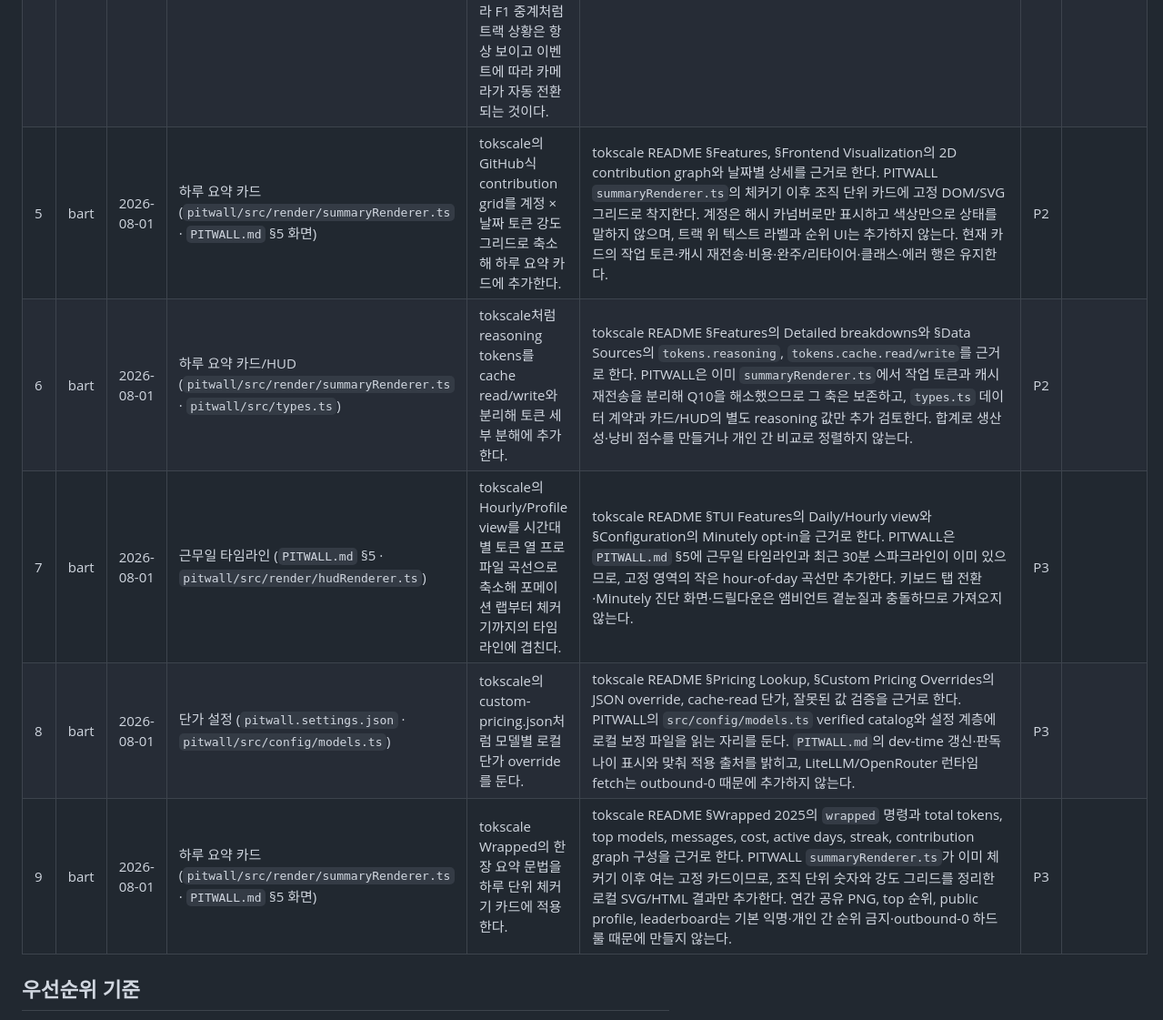
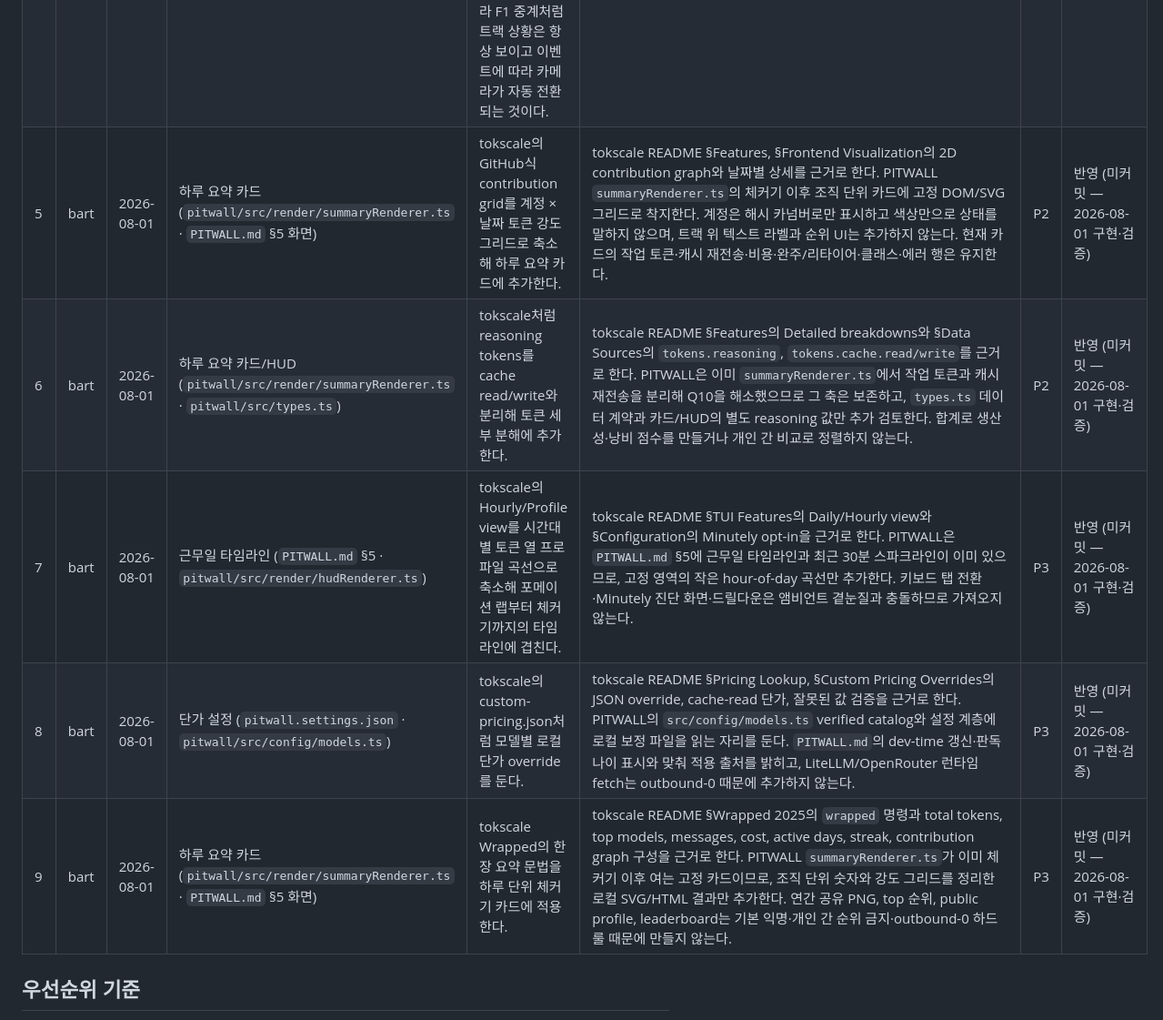
Before and after one commit to ChungHwemo/pitwall, a Markdown page: REVIEW.md, the part around the change. Shown at 91% size. Rendered like a GitHub page.

```diff
--- a/REVIEW.md
+++ b/REVIEW.md
@@ -34,11 +34,11 @@
 | 2 | bart | 2026-07-31 | 트랙 (src/render/trackRenderer.ts · src/render/projection.ts · src/track/spacing.ts · src/track/trackModel.ts) | 차량이 트랙 위에서 부드럽게 흐르지 않고 스팟(지점)에서 스팟으로 튀듯 움직인다. 부드러운 이동으로 개선을 검토하자는 제안. | 코드상 `Projector`(속도추정 + LERP 0.12 + MAX_FRAME_STEP 0.4%/프레임)로 보간이 이미 구현돼 있고, `main.ts`의 `render()`가 매 rAF 프레임 `trackModel`이 그대로여도 무조건 호출된다 — 설계상으로는 이벤트 사이에도 계속 미끄러져야 한다. 그런데도 튀어 보이는 원인 후보 3가지를 코드 읽기로 확인함 (실측·화면 녹화로 어느 것이 지배적인지는 미확인): (1) `spreadProgress`(spacing.ts)가 `buildTrackModel` 재계산 때마다 같은 레인 전체를 다시 정렬·재배치한다 — 정작 이벤트가 안 난 차의 목표 진행률(anchor)도 이웃 차의 사건 때문에 바뀔 수 있어, projector가 새 anchor를 매끄럽게 쫓아가더라도 "이 차가 왜 지금 움직이나"가 사건과 안 맞아 보일 수 있다. (2) 실측 이벤트당 프롬프트 토큰 중앙값(139,120)이 한 바퀴 분량(LAP_TOKENS=50,000)보다 커서, 호출 한 번이 앵커를 몇 바퀴치 앞으로 밀 수 있다 — `MAX_LEAD`가 "직전 한 걸음"만큼은 허용하므로 그 폭이 크면 따라잡는 구간이 상대적으로 빠르고 도드라져 보일 수 있다. (3) hot↔cold 전환 시 한쪽은 `spreadProgress` 보정값을, 다른 쪽은 원본 `progressOf` 값을 anchor로 써서 전환 순간 목표가 불연속적으로 바뀔 수 있다. 실측: 후보 ①·③ 기각(실측 2~3대 환경에선 밀집 불가), ② Projector 고정점이 지배 — 보간 목표를 속도 전방투영 위치로 수정, 밀집 창 정지 40.1%→26.3% | P1 | 반영 (c77e025) |
 | 3 | bart | 2026-07-31 | 트랙 뷰 전반 (src/track/circuitShape.ts · src/track/layout.ts · src/track/trackModel.ts · src/render/*) | 데이터 형태는 유지한 채 현재 2D 뷰를 3D, 나아가 실제 3D 모바일 게임처럼 조작 가능한 구조로 갈 수 있는지 논의. | 층별로 재사용성이 갈린다. (a) 완전 재사용 — `types.ts`(`CarEvent`/`RaceState`)·`state/reducer.ts`는 렌더러를 전혀 모르는 순수 계층이라 손댈 이유가 없다. (b) 재사용 가능한 좋은 경계 — `track/trackModel.ts`·`render/projection.ts`·`track/layout.ts`의 레인 배정은 픽셀이 아니라 추상 스칼라(`progress` 0..1 · `laneLine` -1..1 · `heat`)로 동작해, "이 스칼라를 3D 트랜스폼으로 바꾸는 함수"만 새로 만들면 재사용된다. (c) 사실상 재작성 — `circuitShape.ts`의 `project()`는 위경도를 `{x,y}` 평면에 투영하고 고도 개념이 없으며, `layout.ts:152`의 `positionAt()`도 진행 방향의 2D 법선 벡터로 오프셋을 계산하는 순수 평면 함수다. `render/*` 전부는 SVG DOM 노드 풀링에 강하게 결합돼 있고 `CHECKLIST.md`에 기록된 성능 성과(레이아웃 스래싱 0, "no SVG transform 속성" 게이트)가 이 구조 특유의 것이라 WebGL/3D 엔진으로 가면 새로 짜야 한다. 추가로 두 가지 비-기술적 충돌: "런타임 의존성 0개"·24kB 단일 파일 빌드가 README/PITWALL.md에 명시된 핵심 성과인데 3D 엔진(Three.js 등)은 이 원칙과 정면 충돌하고, "곁눈질이지 응시가 아니다"·"체류 시간이 길면 실패"라는 하드 룰이 "게임처럼 조작"이 요구하는 적극적 개입(카메라 조작·터치 입력)과 방향이 반대다. 버벅임 원인은 렌더러가 아닌 보간 고정점으로 실측 확인(c77e025) — three.js는 불필요. 3D 전환은 v1.5 이후 열린 예산 결정으로 보류 | P3 | 보류 |
 | 4 | bart | 2026-07-31 | #3 정정 | #3의 비-기술적 충돌 두 가지를 저자가 정정함. (1) "런타임 의존성 0개/24kB"는 못 박은 원칙이 아니라 아직 개발 중이라 그런 현재 상태다 — 3D 전환의 "충돌"이 아니라 그때 다시 잡을 열린 예산 결정이다. (2) "3D 모바일 게임처럼"은 사람이 조작하는 게 아니라 F1 중계처럼 트랙 상황은 항상 보이고 이벤트에 따라 카메라가 자동 전환되는 것이다. | (2)를 반영하면 오히려 기존 구조와 더 잘 맞는다 — `director/director.ts`가 이미 에러·한도·핀 점수로 카메라 슬롯을 자동 선별하고 있고(PITWALL.md의 "카메라 슬롯 3~5개 자동 선별"), 이 스코어링이 지금은 데이터 카드 출력으로 쓰이지만 3D에서는 "어느 차로 컷을 넘길까"로 그대로 확장 가능한 기존 개념이다. 사람 조작이 없으므로 "곁눈질" 철학과도 충돌하지 않는다. 다만 잔여 고려사항 하나: 실제 방송 연출(컷 타이밍·앵글 선택)은 원래 시청 시간을 늘리려는 문법이라, 자동이어도 화면이 더 몰입감 있어지면 "체류 시간이 길면 실패" 하드 룰과 미묘하게 당길 수 있다 — 막을 이유는 아니고 3D 전환 시 "곁눈질에 맞는 컷 리듬"을 별도로 정의할 필요가 있다는 정도. | P3 | 확인 |
-| 5 | bart | 2026-08-01 | 하루 요약 카드 (`pitwall/src/render/summaryRenderer.ts` · `PITWALL.md` §5 화면) | tokscale의 GitHub식 contribution grid를 계정 × 날짜 토큰 강도 그리드로 축소해 하루 요약 카드에 추가한다. | tokscale README §Features, §Frontend Visualization의 2D contribution graph와 날짜별 상세를 근거로 한다. PITWALL `summaryRenderer.ts`의 체커기 이후 조직 단위 카드에 고정 DOM/SVG 그리드로 착지한다. 계정은 해시 카넘버로만 표시하고 색상만으로 상태를 말하지 않으며, 트랙 위 텍스트 라벨과 순위 UI는 추가하지 않는다. 현재 카드의 작업 토큰·캐시 재전송·비용·완주/리타이어·클래스·에러 행은 유지한다. | P2 | |
-| 6 | bart | 2026-08-01 | 하루 요약 카드/HUD (`pitwall/src/render/summaryRenderer.ts` · `pitwall/src/types.ts`) | tokscale처럼 reasoning tokens를 cache read/write와 분리해 토큰 세부 분해에 추가한다. | tokscale README §Features의 Detailed breakdowns와 §Data Sources의 `tokens.reasoning`, `tokens.cache.read/write`를 근거로 한다. PITWALL은 이미 `summaryRenderer.ts`에서 작업 토큰과 캐시 재전송을 분리해 Q10을 해소했으므로 그 축은 보존하고, `types.ts` 데이터 계약과 카드/HUD의 별도 reasoning 값만 추가 검토한다. 합계로 생산성·낭비 점수를 만들거나 개인 간 비교로 정렬하지 않는다. | P2 | |
-| 7 | bart | 2026-08-01 | 근무일 타임라인 (`PITWALL.md` §5 · `pitwall/src/render/hudRenderer.ts`) | tokscale의 Hourly/Profile view를 시간대별 토큰 열 프로파일 곡선으로 축소해 포메이션 랩부터 체커기까지의 타임라인에 겹친다. | tokscale README §TUI Features의 Daily/Hourly view와 §Configuration의 Minutely opt-in을 근거로 한다. PITWALL은 `PITWALL.md` §5에 근무일 타임라인과 최근 30분 스파크라인이 이미 있으므로, 고정 영역의 작은 hour-of-day 곡선만 추가한다. 키보드 탭 전환·Minutely 진단 화면·드릴다운은 앰비언트 곁눈질과 충돌하므로 가져오지 않는다. | P3 | |
-| 8 | bart | 2026-08-01 | 단가 설정 (`pitwall.settings.json` · `pitwall/src/config/models.ts`) | tokscale의 custom-pricing.json처럼 모델별 로컬 단가 override를 둔다. | tokscale README §Pricing Lookup, §Custom Pricing Overrides의 JSON override, cache-read 단가, 잘못된 값 검증을 근거로 한다. PITWALL의 `src/config/models.ts` verified catalog와 설정 계층에 로컬 보정 파일을 읽는 자리를 둔다. `PITWALL.md`의 dev-time 갱신·판독 나이 표시와 맞춰 적용 출처를 밝히고, LiteLLM/OpenRouter 런타임 fetch는 outbound-0 때문에 추가하지 않는다. | P3 | |
-| 9 | bart | 2026-08-01 | 하루 요약 카드 (`pitwall/src/render/summaryRenderer.ts` · `PITWALL.md` §5 화면) | tokscale Wrapped의 한 장 요약 문법을 하루 단위 체커기 카드에 적용한다. | tokscale README §Wrapped 2025의 `wrapped` 명령과 total tokens, top models, messages, cost, active days, streak, contribution graph 구성을 근거로 한다. PITWALL `summaryRenderer.ts`가 이미 체커기 이후 여는 고정 카드이므로, 조직 단위 숫자와 강도 그리드를 정리한 로컬 SVG/HTML 결과만 추가한다. 연간 공유 PNG, top 순위, public profile, leaderboard는 기본 익명·개인 간 순위 금지·outbound-0 하드 룰 때문에 만들지 않는다. | P3 | |
+| 5 | bart | 2026-08-01 | 하루 요약 카드 (`pitwall/src/render/summaryRenderer.ts` · `PITWALL.md` §5 화면) | tokscale의 GitHub식 contribution grid를 계정 × 날짜 토큰 강도 그리드로 축소해 하루 요약 카드에 추가한다. | tokscale README §Features, §Frontend Visualization의 2D contribution graph와 날짜별 상세를 근거로 한다. PITWALL `summaryRenderer.ts`의 체커기 이후 조직 단위 카드에 고정 DOM/SVG 그리드로 착지한다. 계정은 해시 카넘버로만 표시하고 색상만으로 상태를 말하지 않으며, 트랙 위 텍스트 라벨과 순위 UI는 추가하지 않는다. 현재 카드의 작업 토큰·캐시 재전송·비용·완주/리타이어·클래스·에러 행은 유지한다. | P2 | 반영 (미커밋 — 2026-08-01 구현·검증) |
+| 6 | bart | 2026-08-01 | 하루 요약 카드/HUD (`pitwall/src/render/summaryRenderer.ts` · `pitwall/src/types.ts`) | tokscale처럼 reasoning tokens를 cache read/write와 분리해 토큰 세부 분해에 추가한다. | tokscale README §Features의 Detailed breakdowns와 §Data Sources의 `tokens.reasoning`, `tokens.cache.read/write`를 근거로 한다. PITWALL은 이미 `summaryRenderer.ts`에서 작업 토큰과 캐시 재전송을 분리해 Q10을 해소했으므로 그 축은 보존하고, `types.ts` 데이터 계약과 카드/HUD의 별도 reasoning 값만 추가 검토한다. 합계로 생산성·낭비 점수를 만들거나 개인 간 비교로 정렬하지 않는다. | P2 | 반영 (미커밋 — 2026-08-01 구현·검증) |
+| 7 | bart | 2026-08-01 | 근무일 타임라인 (`PITWALL.md` §5 · `pitwall/src/render/hudRenderer.ts`) | tokscale의 Hourly/Profile view를 시간대별 토큰 열 프로파일 곡선으로 축소해 포메이션 랩부터 체커기까지의 타임라인에 겹친다. | tokscale README §TUI Features의 Daily/Hourly view와 §Configuration의 Minutely opt-in을 근거로 한다. PITWALL은 `PITWALL.md` §5에 근무일 타임라인과 최근 30분 스파크라인이 이미 있으므로, 고정 영역의 작은 hour-of-day 곡선만 추가한다. 키보드 탭 전환·Minutely 진단 화면·드릴다운은 앰비언트 곁눈질과 충돌하므로 가져오지 않는다. | P3 | 반영 (미커밋 — 2026-08-01 구현·검증) |
+| 8 | bart | 2026-08-01 | 단가 설정 (`pitwall.settings.json` · `pitwall/src/config/models.ts`) | tokscale의 custom-pricing.json처럼 모델별 로컬 단가 override를 둔다. | tokscale README §Pricing Lookup, §Custom Pricing Overrides의 JSON override, cache-read 단가, 잘못된 값 검증을 근거로 한다. PITWALL의 `src/config/models.ts` verified catalog와 설정 계층에 로컬 보정 파일을 읽는 자리를 둔다. `PITWALL.md`의 dev-time 갱신·판독 나이 표시와 맞춰 적용 출처를 밝히고, LiteLLM/OpenRouter 런타임 fetch는 outbound-0 때문에 추가하지 않는다. | P3 | 반영 (미커밋 — 2026-08-01 구현·검증) |
+| 9 | bart | 2026-08-01 | 하루 요약 카드 (`pitwall/src/render/summaryRenderer.ts` · `PITWALL.md` §5 화면) | tokscale Wrapped의 한 장 요약 문법을 하루 단위 체커기 카드에 적용한다. | tokscale README §Wrapped 2025의 `wrapped` 명령과 total tokens, top models, messages, cost, active days, streak, contribution graph 구성을 근거로 한다. PITWALL `summaryRenderer.ts`가 이미 체커기 이후 여는 고정 카드이므로, 조직 단위 숫자와 강도 그리드를 정리한 로컬 SVG/HTML 결과만 추가한다. 연간 공유 PNG, top 순위, public profile, leaderboard는 기본 익명·개인 간 순위 금지·outbound-0 하드 룰 때문에 만들지 않는다. | P3 | 반영 (미커밋 — 2026-08-01 구현·검증) |
 
 ## 우선순위 기준
 
```
Also changed, not shown: PITWALL.md (+9 -0 lines).
